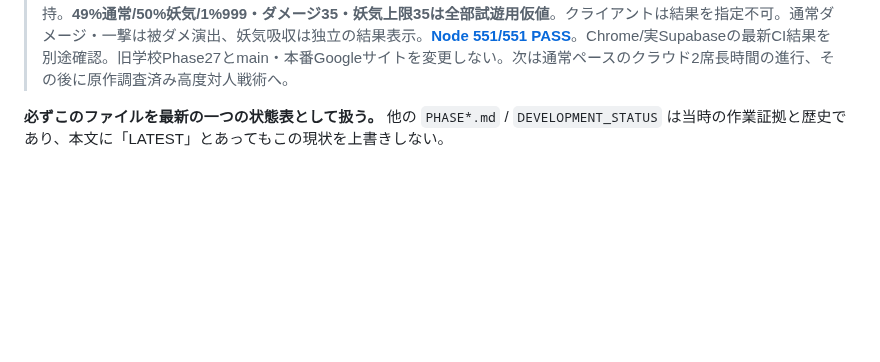
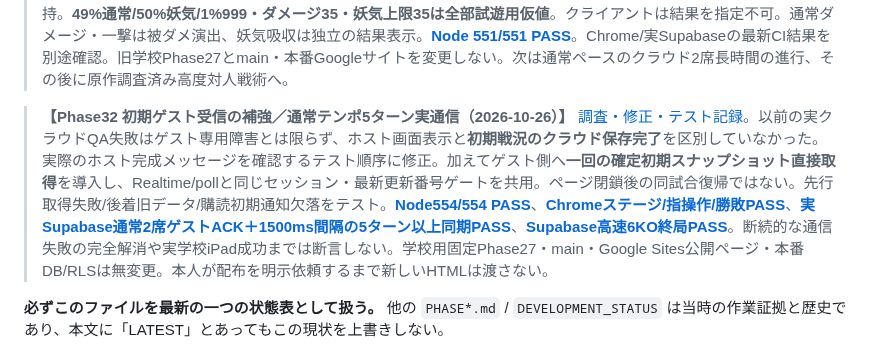
Before and after one commit to 8mahi8/yokai-battle-lab, a Markdown page: docs/PROJECT_MAP_AND_PROGRESS.md, the part around the change. Drawn GitHub-style; blank space fills up the shorter version.

Commit message:
docs(progress): record Phase32 guest hydration, actual 5 paced Supabase turns and limitations

```diff
--- a/docs/PROJECT_MAP_AND_PROGRESS.md
+++ b/docs/PROJECT_MAP_AND_PROGRESS.md
@@ -31,6 +31,8 @@ Development branch: `feat/phase1-action-circle-lab-20261023`
 > **【2026-10-26 本人再確認：原作調査と仮値の優先関係】** **「原作をしっかり調査する」が最初。仮値は調べても正確な数値・確率が判明しない場合だけ**。技の存在、名前、対象（単体／前衛／味方全体6体）、同時発生する効果（回復＋復活等）、使用条件は**先に具体的な原作技を複数資料で調べ、確認できた仕様はそれを実装**。数値が不明なら原作未確認・試遊仮値と明記して採用する。調査せずに効果範囲や技分類を勝手に単純化しない。特に**ほたるの「単体復活」誤採用を再発させない**。根拠と未確定点を技ごとに記録し、既存実装・テストを照合してから変更する。参照：[Phase30-B原作復活技の再照合](./PHASE30B_YW2_RESURRECTION_SOURCE_CORRECTION_20261026.md)。学校用HTML配布は本人から明示依頼がある時だけ。
 
 > **【Phase31 PvPつつく3効果（2026-10-26）】** 本人の最新指示「**原作の仕様は先に調べる／調べても出ない数値だけ仮値**」を守り、[任天堂公式の零式つつく説明書と通信対戦の二次資料を分けて監査](./PHASE31_POKE_PVP_SOURCE_AUDIT_20261026.md)。対人戦では**HPダメージ・相手から妖気吸収・999ダメージ**が報告されている（999/対人3種は**二次資料**）。ストーリー用のお金/仲間確率をPvPに入れない。既存のplaytest限定ホスト実装だけで効果を選択し、従来の状態条件/1体1回/入力12タップ/正規ゲスト通信を保持。**49%通常/50%妖気/1%999・ダメージ35・妖気上限35は全部試遊用仮値**。クライアントは結果を指定不可。通常ダメージ・一撃は被ダメ演出、妖気吸収は独立の結果表示。**[Node 551/551 PASS](https://github.com/8mahi8/yokai-battle-lab/actions/runs/40214574146)**。Chrome/実Supabaseの最新CI結果を別途確認。旧学校Phase27とmain・本番Googleサイトを変更しない。次は通常ペースのクラウド2席長時間の進行、その後に原作調査済み高度対人戦術へ。
+
+> **【Phase32 初期ゲスト受信の補強／通常テンポ5ターン実通信（2026-10-26）】** [調査・修正・テスト記録](./PHASE32_GUEST_INITIAL_SYNC_AND_PACED_CLOUD_QA_20261026.md)。以前の実クラウドQA失敗はゲスト専用障害とは限らず、ホスト画面表示と**初期戦況のクラウド保存完了**を区別していなかった。実際のホスト完成メッセージを確認するテスト順序に修正。加えてゲスト側へ**一回の確定初期スナップショット直接取得**を導入し、Realtime/pollと同じセッション・最新更新番号ゲートを共用。ページ閉鎖後の同試合復帰ではない。先行取得失敗/後着旧データ/購読初期通知欠落をテスト。**[Node554/554 PASS](https://github.com/8mahi8/yokai-battle-lab/actions/runs/40216082728)**、**[Chromeステージ/指操作/勝敗PASS](https://github.com/8mahi8/yokai-battle-lab/actions/runs/40216082776)**、**[実Supabase通常2席ゲストACK＋1500ms間隔の5ターン以上同期PASS](https://github.com/8mahi8/yokai-battle-lab/actions/runs/40216218043)**、**[Supabase高速6KO終局PASS](https://github.com/8mahi8/yokai-battle-lab/actions/runs/40216082806)**。断続的な通信失敗の完全解消や実学校iPad成功までは断言しない。学校用固定Phase27・main・Google Sites公開ページ・本番DB/RLSは無変更。本人が配布を明示依頼するまで新しいHTMLは渡さない。
 
 **必ずこのファイルを最新の一つの状態表として扱う。** 他の `PHASE*.md` / `DEVELOPMENT_STATUS` は当時の作業証拠と歴史であり、本文に「LATEST」とあってもこの現状を上書きしない。
 
```
